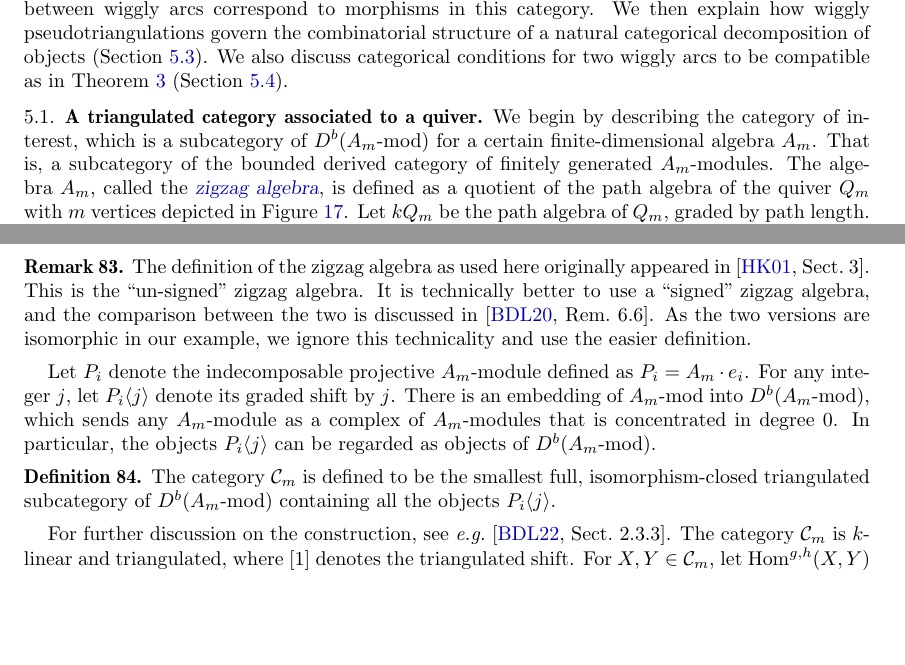
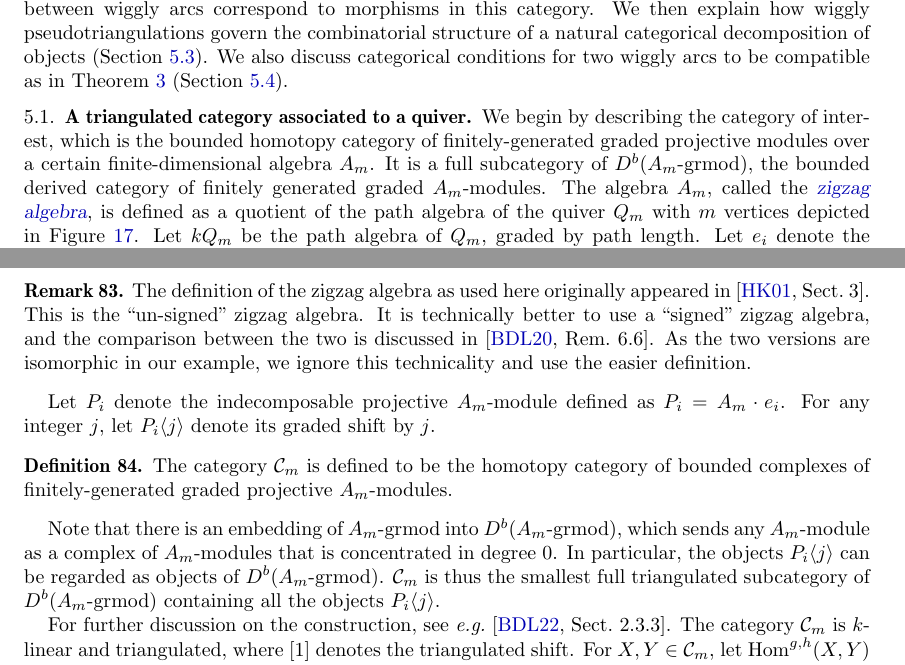
Before and after one commit to vpilaud/wiggly, a LaTeX paper (draft/wigglyhedra.tex): two parts of pages 27 and 28 of 36, joined at a grey line, cut so that both start at the same text, the shorter picture padded with empty space. Compiled offline with pdfLaTeX.

Commit message:
Made some technical changes.

```diff
--- a/draft/wigglyhedra.tex
+++ b/draft/wigglyhedra.tex
@@ -2127,8 +2127,9 @@ We also discuss categorical conditions for two wiggly arcs to be compatible as i
 \subsection{A triangulated category associated to a quiver}
 \label{subsec:category}
 
-We begin by describing the category of interest, which is a subcategory of \(D^b(A_m\text{-mod})\) for a certain finite-dimensional algebra \(A_m\).
-That is, a subcategory of the bounded derived category of finitely generated \(A_m\)-modules.
+% We begin by describing the category of interest, which is a subcategory of \(D^b(A_m\text{-mod})\) for a certain finite-dimensional algebra \(A_m\).
+We begin by describing the category of interest, which is the bounded homotopy category of finitely-generated graded projective modules over a certain finite-dimensional algebra \(A_m\).
+It is a full subcategory of \(D^b(A_m\text{-grmod})\), the bounded derived category of finitely generated graded \(A_m\)-modules.
 The algebra~\(A_m\), called the \defn{zigzag algebra}, is defined as a quotient of the path algebra of the quiver \(Q_m\) with \(m\) vertices depicted in~\cref{fig:am-quiver}.
 Let \(kQ_m\) be the path algebra of \(Q_m\), graded by path length.
 Let~\(e_i\) denote the idempotent path at the vertex \(i\), and let \((i, j)\) denote the arrow from vertex \(i\) to a (neighbouring) vertex \(j\).
@@ -2156,12 +2157,13 @@ As the two versions are isomorphic in our example, we ignore this technicality a
 
 Let \(P_i\) denote the indecomposable projective \(A_m\)-module defined as \(P_i = A_m\cdot e_i\).
 For any integer~\(j\), let \(P_i \langle j \rangle\) denote its graded shift by \(j\).
-There is an embedding of \(A_m\text{-mod}\) into \(D^b(A_m\text{-mod})\), which sends any \(A_m\)-module as a complex of \(A_m\)-modules that is concentrated in degree \(0\).
-In particular, the objects \(P_i\langle j \rangle\) can be regarded as objects of \(D^b(A_m\text{-mod})\).
 
 \begin{definition}
-The category \(\mathcal{C}_m\) is defined to be the smallest full, isomorphism-closed triangulated subcategory of \(D^b(A_m\text{-mod})\) containing all the objects \(P_i\langle j \rangle\).
+The category \(\mathcal{C}_m\) is defined to be the homotopy category of bounded complexes of finitely-generated graded projective \(A_m\)-modules.
 \end{definition}
+Note that there is an embedding of \(A_m\text{-grmod}\) into \(D^b(A_m\text{-grmod})\), which sends any \(A_m\)-module as a complex of \(A_m\)-modules that is concentrated in degree \(0\).
+In particular, the objects \(P_i\langle j \rangle\) can be regarded as objects of \(D^b(A_m\text{-grmod})\).
+\(\mathcal{C}_m\) is thus the smallest full triangulated subcategory of \(D^b(A_m\text{-grmod})\) containing all the objects \(P_i\langle j \rangle\).
 
 For further discussion on the construction, see \eg~\cite[Sect.~2.3.3]{bap.deo.lic:22}.
 The category \(\mathcal{C}_m\) is \(k\)-linear and triangulated, where \([1]\) denotes the triangulated shift.
```
Also changed, not shown: MZ/answerReferee.tex (+5 -3 lines).
